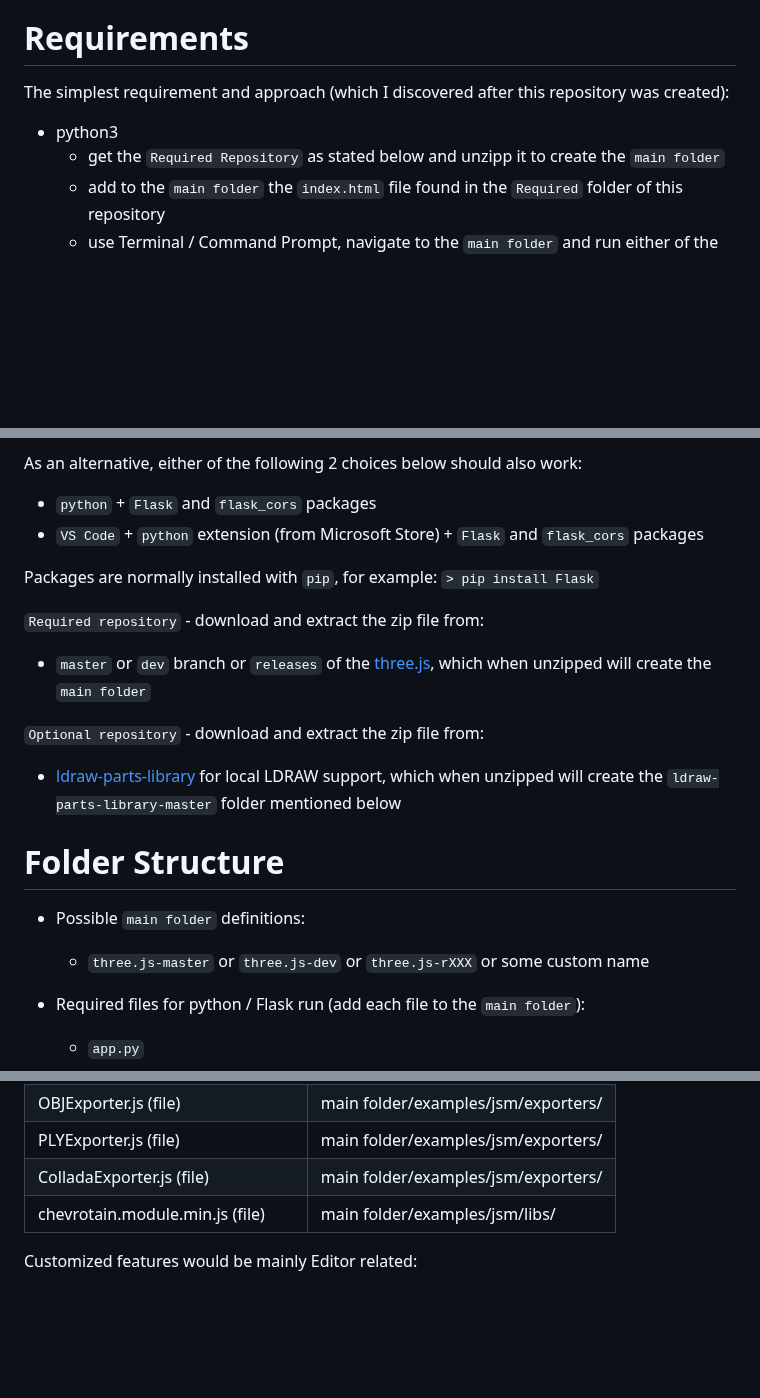
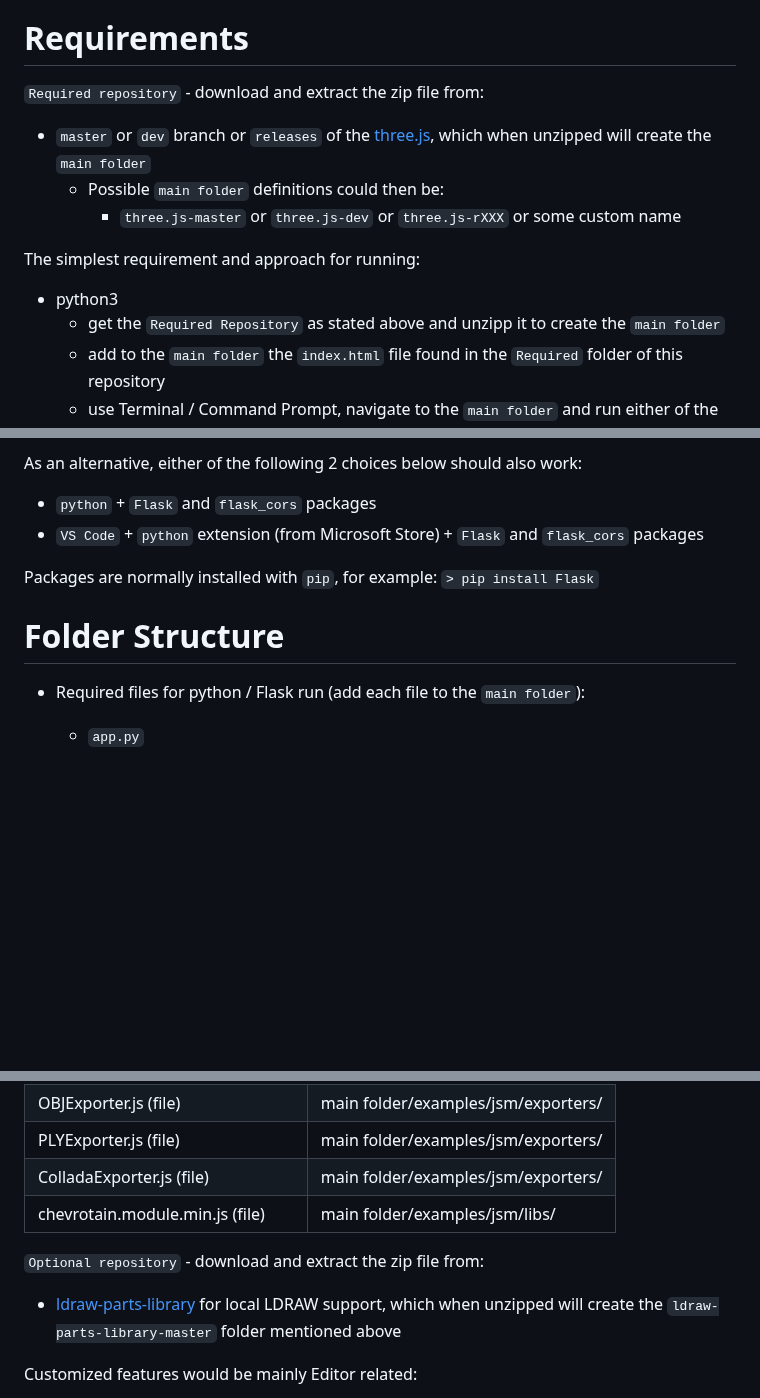
Before and after one commit to GitHubDragonFly/Localized_3js, a Markdown page: README.md, 3 parts joined by grey strips. Drawn GitHub-style; blank space fills up the shorter version.

```diff
--- a/README.md
+++ b/README.md
@@ -5,10 +5,16 @@ IF, for whatever reason, you might need to locally run the [three.js](https://gi
 Note: Optional custom modified files should be implemented as either `all` or `none`. Try to read the whole description so you don't miss anything.
 
 # Requirements
-The simplest requirement and approach (which I discovered after this repository was created):
+
+`Required repository` - download and extract the zip file from:
+- `master` or `dev` branch or `releases` of the [three.js](https://github.com/mrdoob/three.js/), which when unzipped will create the `main folder`
+  - Possible `main folder` definitions could then be:
+    - `three.js-master` or `three.js-dev` or `three.js-rXXX` or some custom name
+
+The simplest requirement and approach for running:
 
 - python3
-  - get the `Required Repository` as stated below and unzipp it to create the `main folder`
+  - get the `Required Repository` as stated above and unzipp it to create the `main folder`
   - add to the `main folder` the `index.html` file found in the `Required` folder of this repository
   - use Terminal / Command Prompt, navigate to the `main folder` and run either of the following commands:
     - `python3 -m http.server` or `python3 -m http.server 8000 --bind 127.0.0.1`
@@ -22,18 +28,7 @@ As an alternative, either of the following 2 choices below should also work:
 
 Packages are normally installed with `pip`, for example: `> pip install Flask`
 
-`Required repository` - download and extract the zip file from:
-
-- `master` or `dev` branch or `releases` of the [three.js](https://github.com/mrdoob/three.js/), which when unzipped will create the `main folder`
-
-`Optional repository` - download and extract the zip file from:
-
-- [ldraw-parts-library](https://github.com/gkjohnson/ldraw-parts-library) for local LDRAW support, which when unzipped will create the `ldraw-parts-library-master` folder mentioned below
-
 # Folder Structure
-
-- Possible `main folder` definitions:
-  - `three.js-master` or `three.js-dev` or `three.js-rXXX` or some custom name
 
 - Required files for python / Flask run (add each file to the `main folder`):
 
@@ -75,6 +70,9 @@ These files / folders should be placed in their corresponding folder and replace
 | ColladaExporter.js (file) | main folder/examples/jsm/exporters/ |
 | chevrotain.module.min.js (file) | main folder/examples/jsm/libs/ |
 
+`Optional repository` - download and extract the zip file from:
+- [ldraw-parts-library](https://github.com/gkjohnson/ldraw-parts-library) for local LDRAW support, which when unzipped will create the `ldraw-parts-library-master` folder mentioned above
+
 Customized features would be mainly Editor related:
 
 - Automatic addition of `DirectionalLight` to the new scene
```
